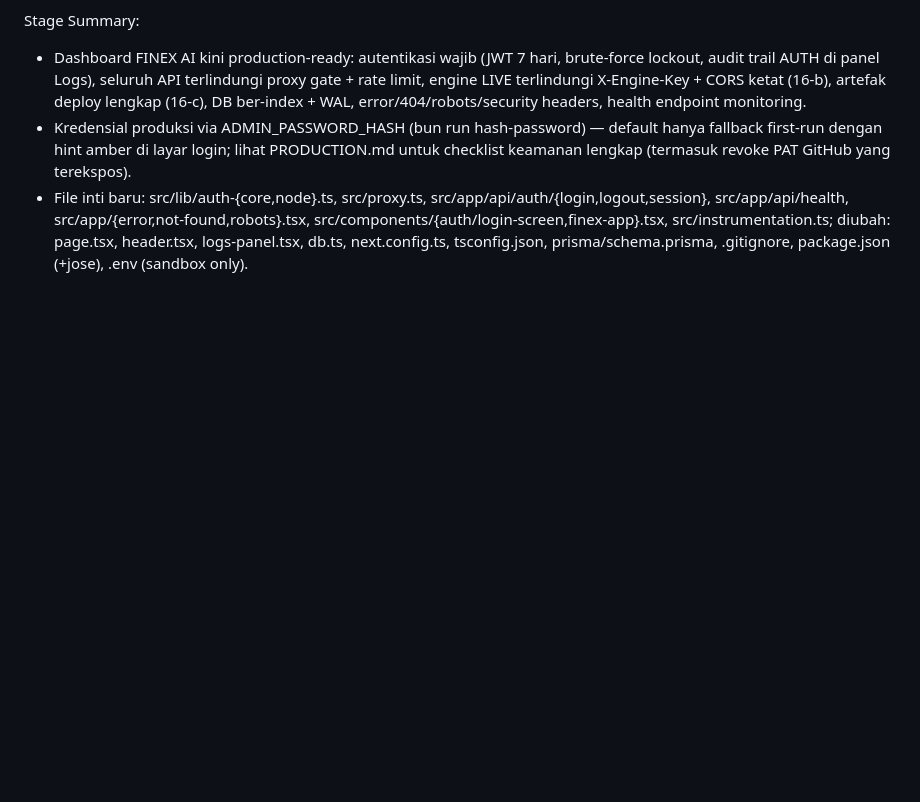
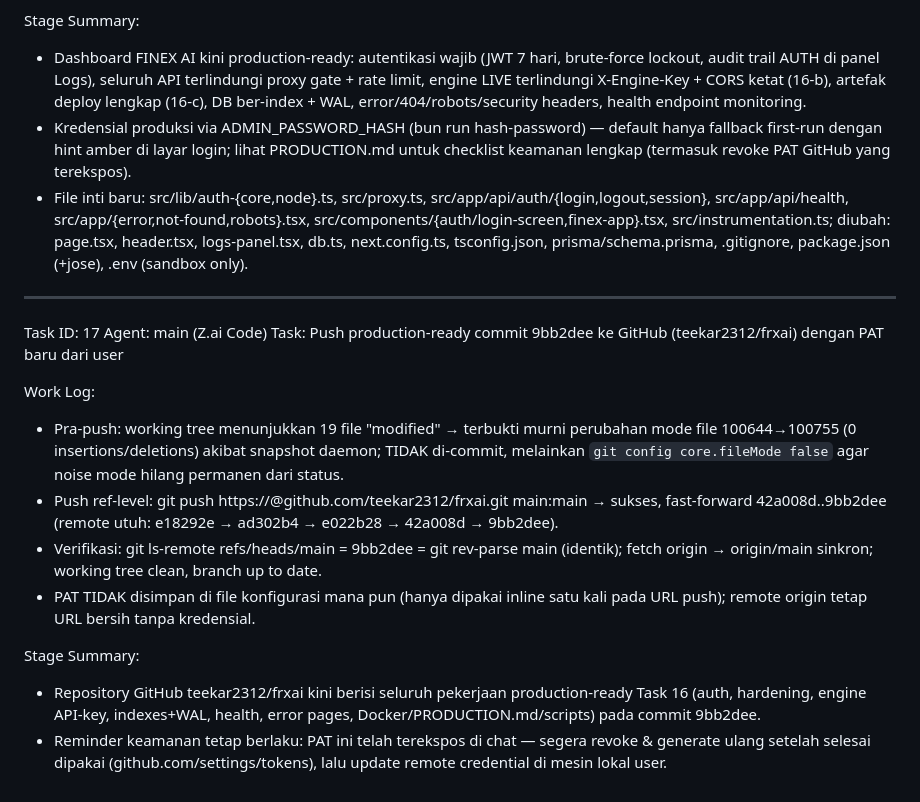
Before and after one commit to teekar2312/frxai, a Markdown page: worklog.md, the part around the change. Rendered like a GitHub page; blank space fills up the shorter version.

Commit message:
Update worklog: Task 17 - push production-ready codebase to GitHub

```diff
--- a/worklog.md
+++ b/worklog.md
@@ -513,3 +513,18 @@ Stage Summary:
 - Dashboard FINEX AI kini production-ready: autentikasi wajib (JWT 7 hari, brute-force lockout, audit trail AUTH di panel Logs), seluruh API terlindungi proxy gate + rate limit, engine LIVE terlindungi X-Engine-Key + CORS ketat (16-b), artefak deploy lengkap (16-c), DB ber-index + WAL, error/404/robots/security headers, health endpoint monitoring.
 - Kredensial produksi via ADMIN_PASSWORD_HASH (bun run hash-password) — default hanya fallback first-run dengan hint amber di layar login; lihat PRODUCTION.md untuk checklist keamanan lengkap (termasuk revoke PAT GitHub yang terekspos).
 - File inti baru: src/lib/auth-{core,node}.ts, src/proxy.ts, src/app/api/auth/{login,logout,session}, src/app/api/health, src/app/{error,not-found,robots}.tsx, src/components/{auth/login-screen,finex-app}.tsx, src/instrumentation.ts; diubah: page.tsx, header.tsx, logs-panel.tsx, db.ts, next.config.ts, tsconfig.json, prisma/schema.prisma, .gitignore, package.json (+jose), .env (sandbox only).
+
+---
+Task ID: 17
+Agent: main (Z.ai Code)
+Task: Push production-ready commit 9bb2dee ke GitHub (teekar2312/frxai) dengan PAT baru dari user
+
+Work Log:
+- Pra-push: working tree menunjukkan 19 file "modified" → terbukti murni perubahan mode file 100644→100755 (0 insertions/deletions) akibat snapshot daemon; TIDAK di-commit, melainkan `git config core.fileMode false` agar noise mode hilang permanen dari status.
+- Push ref-level: git push https://<PAT>@github.com/teekar2312/frxai.git main:main → sukses, fast-forward 42a008d..9bb2dee (remote utuh: e18292e → ad302b4 → e022b28 → 42a008d → 9bb2dee).
+- Verifikasi: git ls-remote refs/heads/main = 9bb2dee = git rev-parse main (identik); fetch origin → origin/main sinkron; working tree clean, branch up to date.
+- PAT TIDAK disimpan di file konfigurasi mana pun (hanya dipakai inline satu kali pada URL push); remote origin tetap URL bersih tanpa kredensial.
+
+Stage Summary:
+- Repository GitHub teekar2312/frxai kini berisi seluruh pekerjaan production-ready Task 16 (auth, hardening, engine API-key, indexes+WAL, health, error pages, Docker/PRODUCTION.md/scripts) pada commit 9bb2dee.
+- Reminder keamanan tetap berlaku: PAT ini telah terekspos di chat — segera revoke & generate ulang setelah selesai dipakai (github.com/settings/tokens), lalu update remote credential di mesin lokal user.
```
